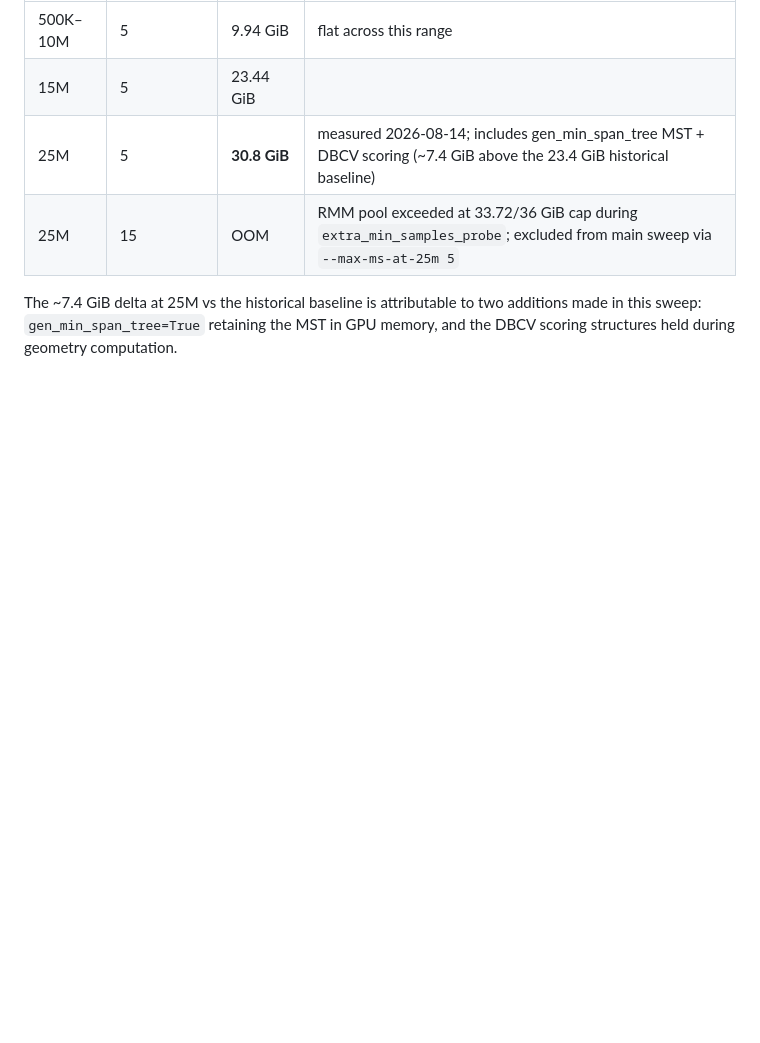
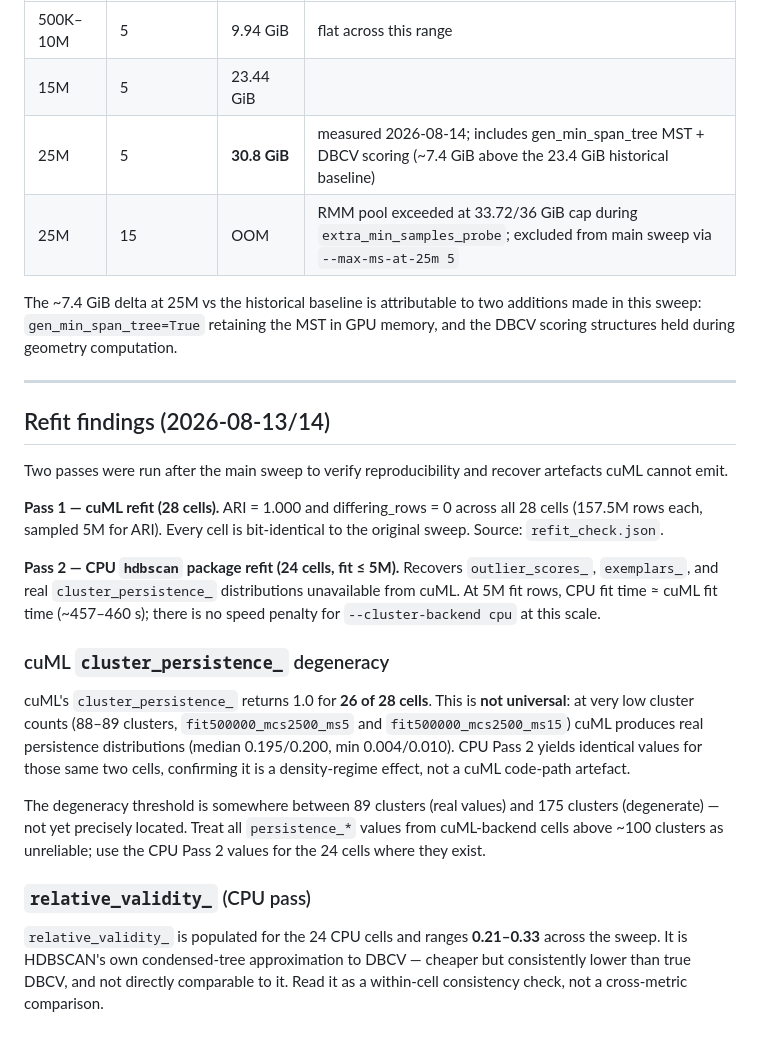
Before and after one commit to patrickgao2027/pure-internship, a Markdown page: umap_hdbscan_sweep/SWEEP_METRICS.md, the part around the change. Rendered like a GitHub page; blank space fills up the shorter version.

Commit message:
sweep metrics: document refit findings — cuML persistence degeneracy and CPU pass results
- Add "Refit findings" section: Pass 1 (28 cells, ARI=1.000 bit-identical) and
  Pass 2 (24 cells, CPU hdbscan, recovers outlier_scores_/exemplars_/persistence)
- Clarify cuML cluster_persistence_ degeneracy: 1.0 for 26/28 cells, but real
  distributions at 88–89 clusters (fit500000_mcs2500); threshold ~89–175 clusters
- Note relative_validity_ range (0.21–0.33) from CPU pass
- Note CPU fit speed at 5M equals cuML (~458 s)

Co-Authored-By: Claude Sonnet 4.6 <noreply@anthropic.com>

```diff
--- a/umap_hdbscan_sweep/SWEEP_METRICS.md
+++ b/umap_hdbscan_sweep/SWEEP_METRICS.md
@@ -288,3 +288,23 @@ Peak observed per fit size, from `scaling_results.json` and live nvidia-smi:
 | 25M | 15 | OOM | RMM pool exceeded at 33.72/36 GiB cap during `extra_min_samples_probe`; excluded from main sweep via `--max-ms-at-25m 5` |
 
 The ~7.4 GiB delta at 25M vs the historical baseline is attributable to two additions made in this sweep: `gen_min_span_tree=True` retaining the MST in GPU memory, and the DBCV scoring structures held during geometry computation.
+
+---
+
+## Refit findings (2026-08-13/14)
+
+Two passes were run after the main sweep to verify reproducibility and recover artefacts cuML cannot emit.
+
+**Pass 1 — cuML refit (28 cells).** ARI = 1.000 and differing_rows = 0 across all 28 cells (157.5M rows each, sampled 5M for ARI). Every cell is bit-identical to the original sweep. Source: `refit_check.json`.
+
+**Pass 2 — CPU `hdbscan` package refit (24 cells, fit ≤ 5M).** Recovers `outlier_scores_`, `exemplars_`, and real `cluster_persistence_` distributions unavailable from cuML. At 5M fit rows, CPU fit time ≈ cuML fit time (~457–460 s); there is no speed penalty for `--cluster-backend cpu` at this scale.
+
+### cuML `cluster_persistence_` degeneracy
+
+cuML's `cluster_persistence_` returns 1.0 for **26 of 28 cells**. This is **not universal**: at very low cluster counts (88–89 clusters, `fit500000_mcs2500_ms5` and `fit500000_mcs2500_ms15`) cuML produces real persistence distributions (median 0.195/0.200, min 0.004/0.010). CPU Pass 2 yields identical values for those same two cells, confirming it is a density-regime effect, not a cuML code-path artefact.
+
+The degeneracy threshold is somewhere between 89 clusters (real values) and 175 clusters (degenerate) — not yet precisely located. Treat all `persistence_*` values from cuML-backend cells above ~100 clusters as unreliable; use the CPU Pass 2 values for the 24 cells where they exist.
+
+### `relative_validity_` (CPU pass)
+
+`relative_validity_` is populated for the 24 CPU cells and ranges **0.21–0.33** across the sweep. It is HDBSCAN's own condensed-tree approximation to DBCV — cheaper but consistently lower than true DBCV, and not directly comparable to it. Read it as a within-cell consistency check, not a cross-metric comparison.
```
